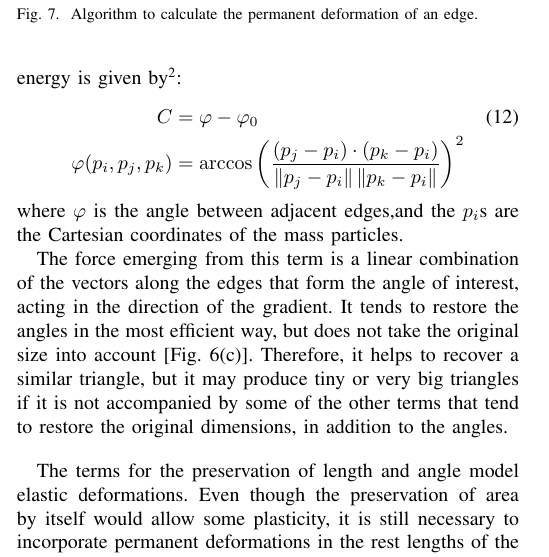
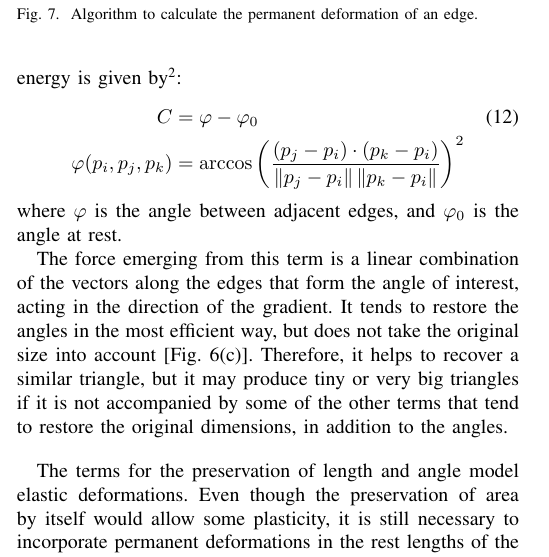
Before and after one commit to jeremylwyatt/ieee.cds.2016, a LaTeX paper (twostagedo-rev-final.tex): part of one column of page 7 of 17, cut so that both start at the same text. Compiled offline with pdfLaTeX.

Commit message:
Constraints... 2

```diff
--- a/twostagedo-rev-final.tex
+++ b/twostagedo-rev-final.tex
@@ -943,8 +943,8 @@ The previous terms can not do anything to restore the mesh if triangles get flip
  C &= \varphi - \varphi_0 \\
  \varphi(p_i,p_j,p_k) & = \arccos \left( \dfrac{(p_j - p_i) \cdot (p_k - p_i)}{ \left\| p_j - p_i \right\| \left\|p_k - p_i \right\|} \right)^2 \nonumber
 \end{align}
-where $\varphi$ is the angle between adjacent edges,% $E_\varphi$ is the energy associated with changes in the angle, $k_\varphi$ is the corresponding stiffness constant,
-and the $p_i$s are the Cartesian coordinates of the mass particles.
+where $\varphi$ is the angle between adjacent edges, and $\varphi_0$ is the angle at rest.  % $E_\varphi$ is the energy associated with changes in the angle, $k_\varphi$ is the corresponding stiffness constant,
+%and the $p_i$s are the Cartesian coordinates of the mass particles.
 
 The force emerging from this term is a linear combination of the vectors along the edges that form the angle of interest, acting in the direction of the gradient.  It tends to restore the angles in the most efficient way, but does not take the original size into account [\fref{fig:forces}(c)].  Therefore, it helps to recover a similar triangle, but it may produce tiny or very big triangles if it is not accompanied by some of the other terms that tend to restore the original dimensions, in addition to the angles.
 
```
